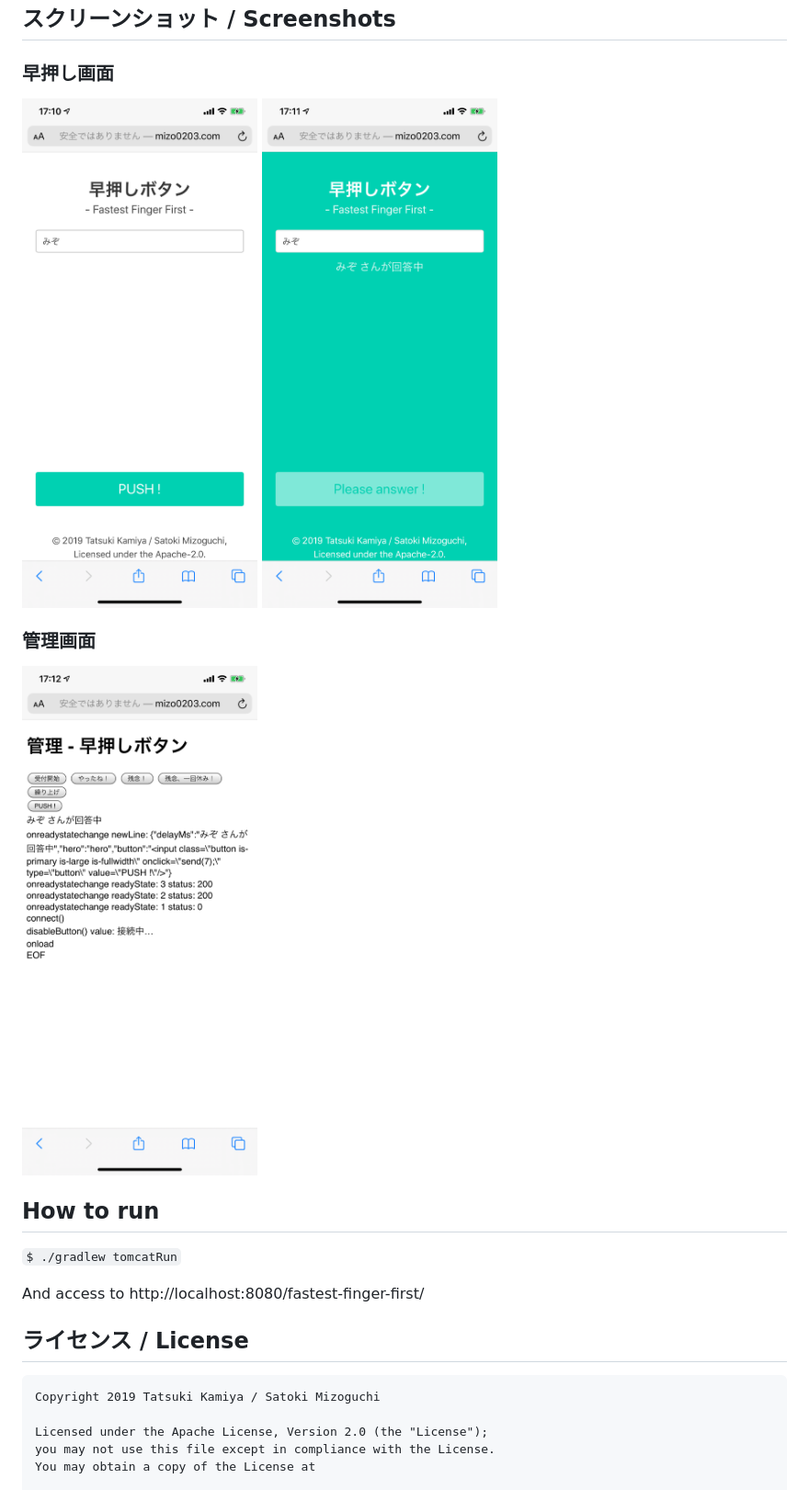
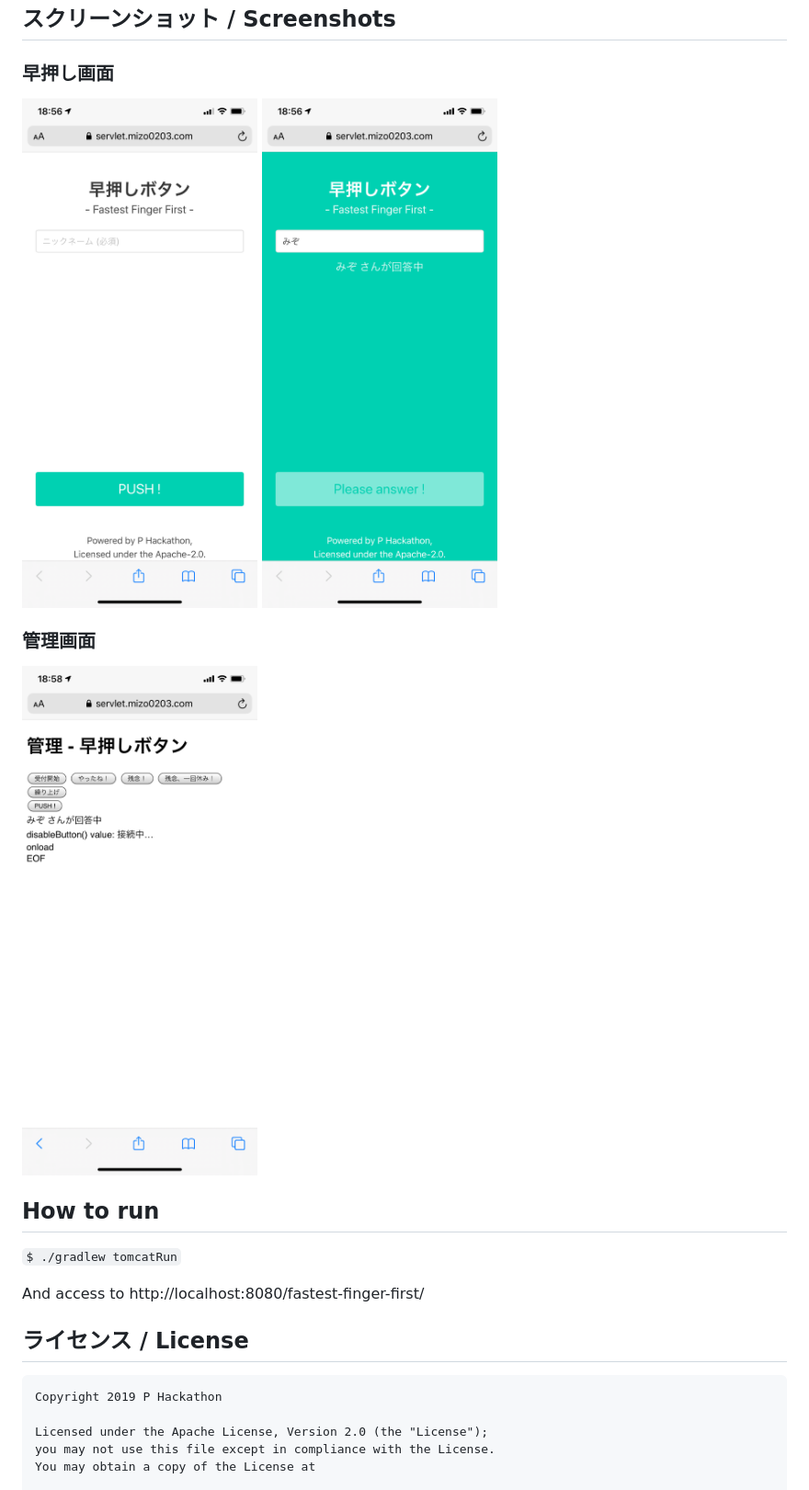
Before and after one commit to phktn/quiz-one-minute, a Markdown page: README.md, the part around the change. Shown: that part at 92% size. Drawn GitHub-style; pictures changed too: images/IMG_0053.PNG, images/IMG_0054.PNG, images/IMG_0055.PNG.

Commit message:
Change the copyright notice to 'P Hackathon' to avoid attacks directed at individuals. fix #577 @1.0h

```diff
--- a/README.md
+++ b/README.md
@@ -25,7 +25,7 @@ And access to http://localhost:8080/fastest-finger-first/
 
 ## ライセンス / License
 
-    Copyright 2019 Tatsuki Kamiya / Satoki Mizoguchi
+    Copyright 2019 P Hackathon
 
     Licensed under the Apache License, Version 2.0 (the "License");
     you may not use this file except in compliance with the License.
```
Also changed, not shown: 9 other files.
